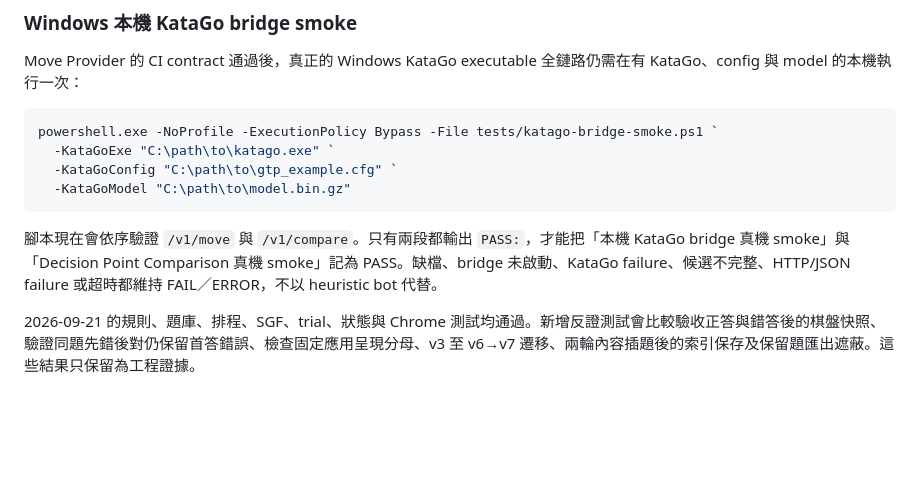
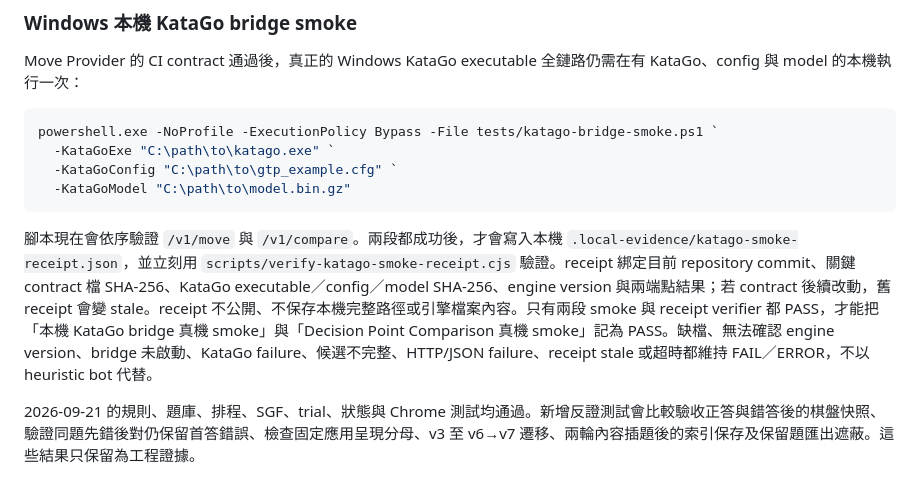
Before and after one commit to huikai79/vt-cos-go-learning, a Markdown page: README.md, the part around the change. Rendered like a GitHub page; blank space fills up the shorter version.

Commit message:
Document verifiable real-engine smoke receipt

````diff
--- a/README.md
+++ b/README.md
@@ -116,7 +116,7 @@ powershell.exe -NoProfile -ExecutionPolicy Bypass -File tests/katago-bridge-smok
   -KataGoModel "C:\path\to\model.bin.gz"
 ```
 
-腳本現在會依序驗證 `/v1/move` 與 `/v1/compare`。只有兩段都輸出 `PASS:`，才能把「本機 KataGo bridge 真機 smoke」與「Decision Point Comparison 真機 smoke」記為 PASS。缺檔、bridge 未啟動、KataGo failure、候選不完整、HTTP/JSON failure 或超時都維持 FAIL／ERROR，不以 heuristic bot 代替。
+腳本現在會依序驗證 `/v1/move` 與 `/v1/compare`。兩段都成功後，才會寫入本機 `.local-evidence/katago-smoke-receipt.json`，並立刻用 `scripts/verify-katago-smoke-receipt.cjs` 驗證。receipt 綁定目前 repository commit、關鍵 contract 檔 SHA-256、KataGo executable／config／model SHA-256、engine version 與兩端點結果；若 contract 後續改動，舊 receipt 會變 stale。receipt 不公開、不保存本機完整路徑或引擎檔案內容。只有兩段 smoke 與 receipt verifier 都 PASS，才能把「本機 KataGo bridge 真機 smoke」與「Decision Point Comparison 真機 smoke」記為 PASS。缺檔、無法確認 engine version、bridge 未啟動、KataGo failure、候選不完整、HTTP/JSON failure、receipt stale 或超時都維持 FAIL／ERROR，不以 heuristic bot 代替。
 
 2026-09-21 的規則、題庫、排程、SGF、trial、狀態與 Chrome 測試均通過。新增反證測試會比較驗收正答與錯答後的棋盤快照、驗證同題先錯後對仍保留首答錯誤、檢查固定應用呈現分母、v3 至 v6→v7 遷移、兩輪內容插題後的索引保存及保留題匯出遮蔽。這些結果只保留為工程證據。
 
````
